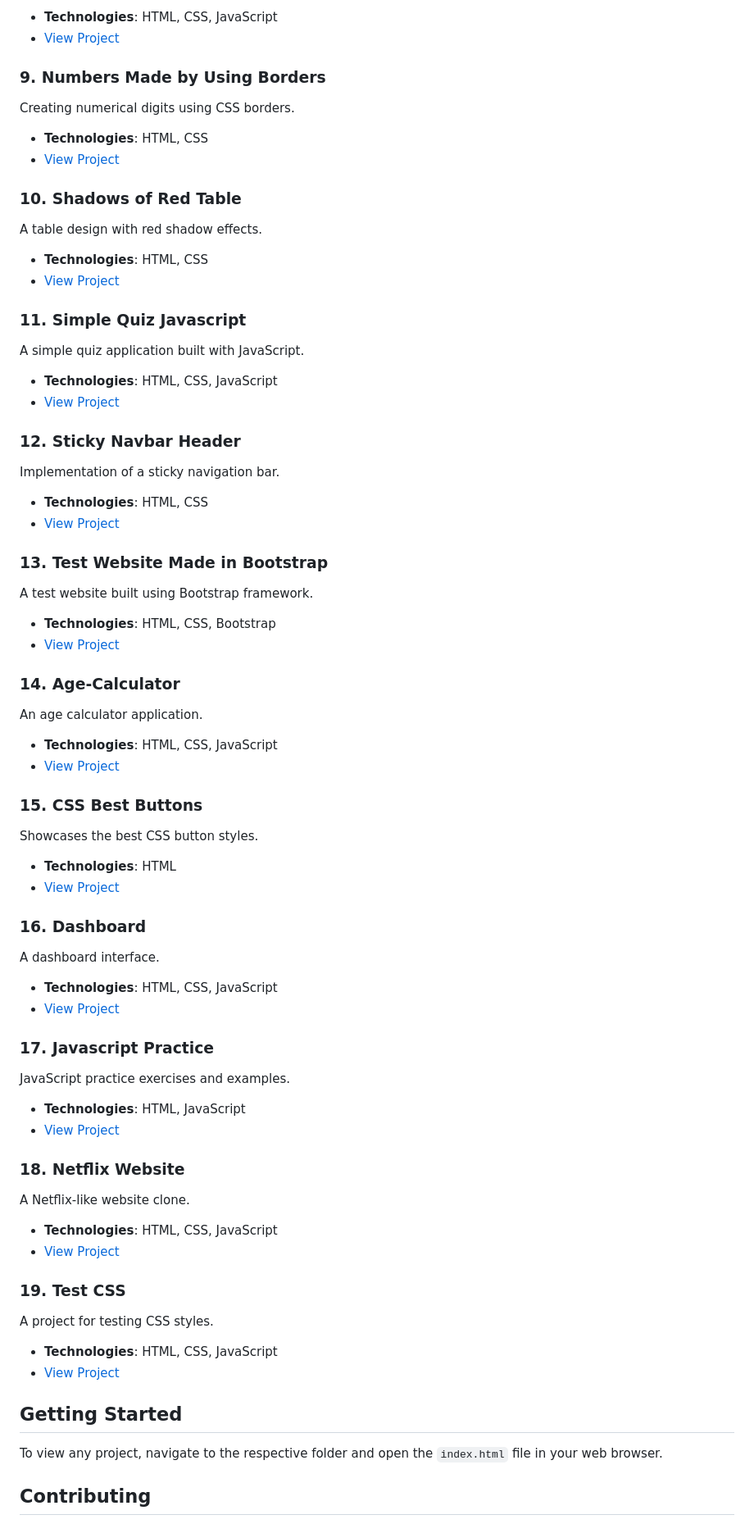
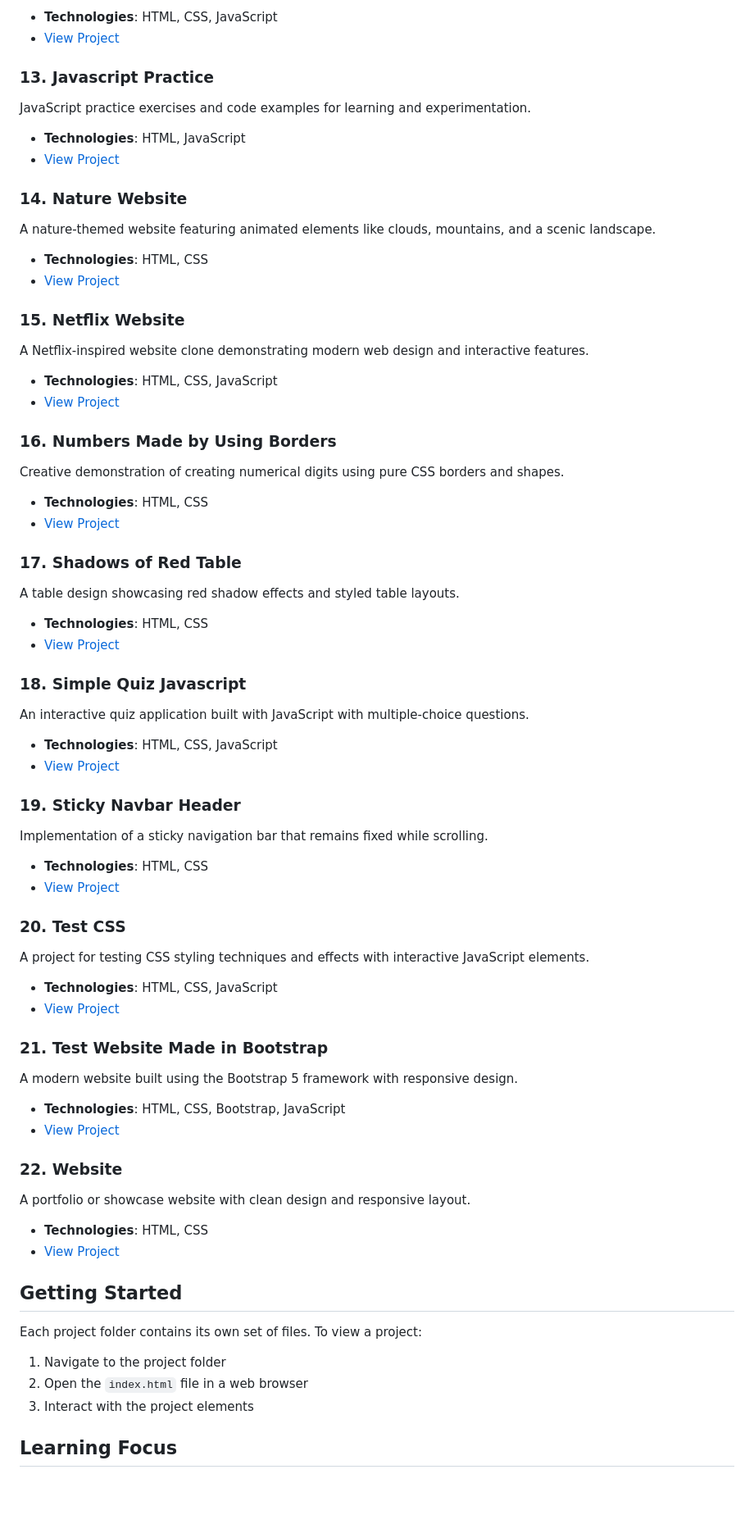
Before and after one commit to arsa6789/Code_init, a Markdown page: Readme.md, the part around one of its changes. Shown at 82% size. Rendered like a GitHub page; blank space fills up the shorter version.

```diff
--- a/Readme.md
+++ b/Readme.md
@@ -44,64 +64,62 @@ An interactive login form with JavaScript functionality.
 - **Technologies**: HTML, CSS, JavaScript
 - [View Project](./Javascript%20annoying%20login%20form/)
 
-### 9. Numbers Made by Using Borders
-Creating numerical digits using CSS borders.
+### 13. Javascript Practice
+JavaScript practice exercises and code examples for learning and experimentation.
+- **Technologies**: HTML, JavaScript
+- [View Project](./Javascript%20Practice/)
+
+### 14. Nature Website
+A nature-themed website featuring animated elements like clouds, mountains, and a scenic landscape.
+- **Technologies**: HTML, CSS
+- [View Project](./Nature%20website/)
+
+### 15. Netflix Website
+A Netflix-inspired website clone demonstrating modern web design and interactive features.
+- **Technologies**: HTML, CSS, JavaScript
+- [View Project](./Netflix%20website/)
+
+### 16. Numbers Made by Using Borders
+Creative demonstration of creating numerical digits using pure CSS borders and shapes.
 - **Technologies**: HTML, CSS
 - [View Project](./Numbers%20made%20by%20using%20Borders/)
 
-### 10. Shadows of Red Table
-A table design with red shadow effects.
+### 17. Shadows of Red Table
+A table design showcasing red shadow effects and styled table layouts.
 - **Technologies**: HTML, CSS
 - [View Project](./Shadoes%20of%20red%20table/)
 
-### 11. Simple Quiz Javascript
-A simple quiz application built with JavaScript.
+### 18. Simple Quiz Javascript
+An interactive quiz application built with JavaScript with multiple-choice questions.
 - **Technologies**: HTML, CSS, JavaScript
 - [View Project](./Simple%20Quiz%20Javascript/)
 
-### 12. Sticky Navbar Header
-Implementation of a sticky navigation bar.
+### 19. Sticky Navbar Header
+Implementation of a sticky navigation bar that remains fixed while scrolling.
 - **Technologies**: HTML, CSS
 - [View Project](./Sticky%20navbar%20HEader/)
 
-### 13. Test Website Made in Bootstrap
-A test website built using Bootstrap framework.
-- **Technologies**: HTML, CSS, Bootstrap
-- [View Project](./Test%20website%20made%20in%20Bootstrap/)
-
-### 14. Age-Calculator
-An age calculator application.
-- **Technologies**: HTML, CSS, JavaScript
-- [View Project](./Age-Calcualtor/)
-
-### 15. CSS Best Buttons
-Showcases the best CSS button styles.
-- **Technologies**: HTML
-- [View Project](./CSS%20Best%20Buttons/)
-
-### 16. Dashboard
-A dashboard interface.
-- **Technologies**: HTML, CSS, JavaScript
-- [View Project](./Dashboard/)
-
-### 17. Javascript Practice
-JavaScript practice exercises and examples.
-- **Technologies**: HTML, JavaScript
-- [View Project](./Javascript%20Practice/)
-
-### 18. Netflix Website
-A Netflix-like website clone.
-- **Technologies**: HTML, CSS, JavaScript
-- [View Project](./Netflix%20website/)
-
-### 19. Test CSS
-A project for testing CSS styles.
+### 20. Test CSS
+A project for testing CSS styling techniques and effects with interactive JavaScript elements.
 - **Technologies**: HTML, CSS, JavaScript
 - [View Project](./test%20css/)
 
+### 21. Test Website Made in Bootstrap
+A modern website built using the Bootstrap 5 framework with responsive design.
+- **Technologies**: HTML, CSS, Bootstrap, JavaScript
+- [View Project](./Test%20website%20made%20in%20Bootstrap/)
+
+### 22. Website
+A portfolio or showcase website with clean design and responsive layout.
+- **Technologies**: HTML, CSS
+- [View Project](./website/)
+
 ## Getting Started
 
-To view any project, navigate to the respective folder and open the `index.html` file in your web browser.
+Each project folder contains its own set of files. To view a project:
+1. Navigate to the project folder
+2. Open the `index.html` file in a web browser
+3. Interact with the project elements
 
-## Contributing
+## Learning Focus
 
```
Also changed, not shown: other parts of Readme.md (+44 -18 lines).
